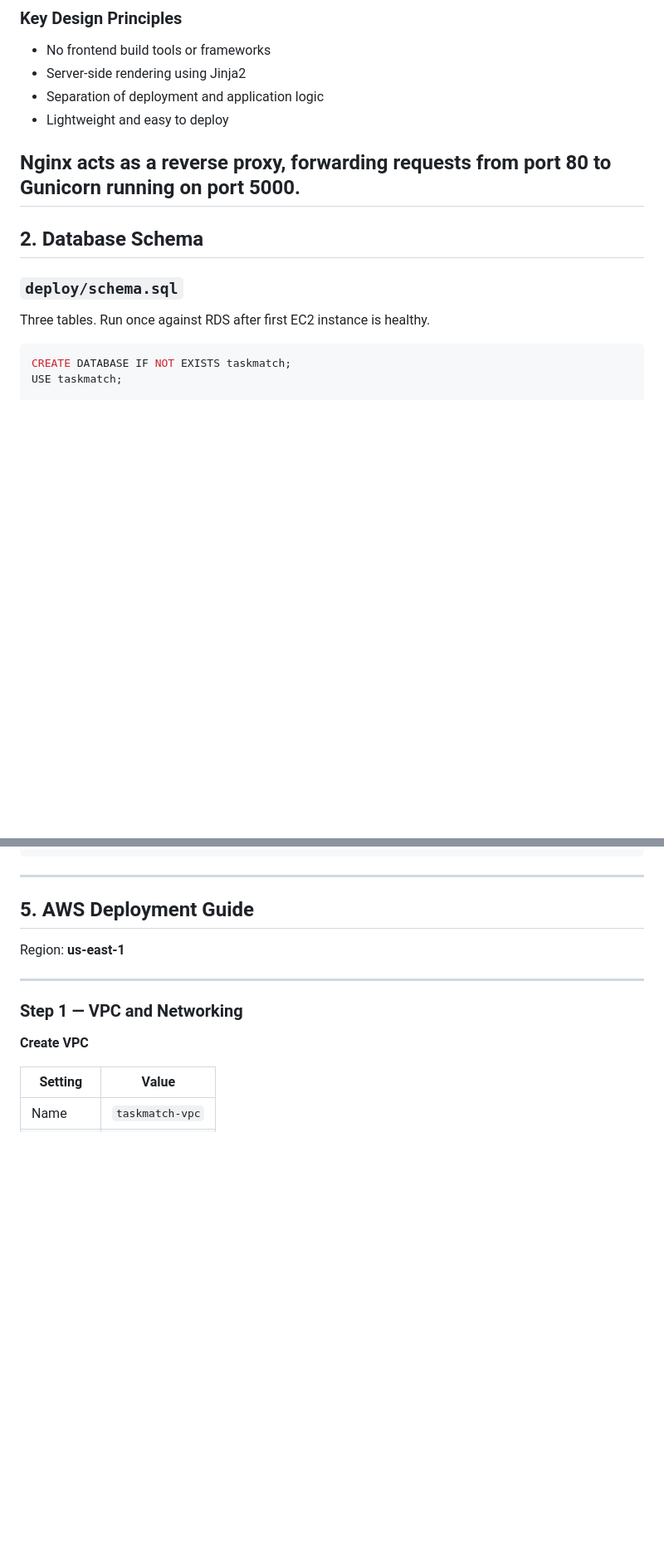
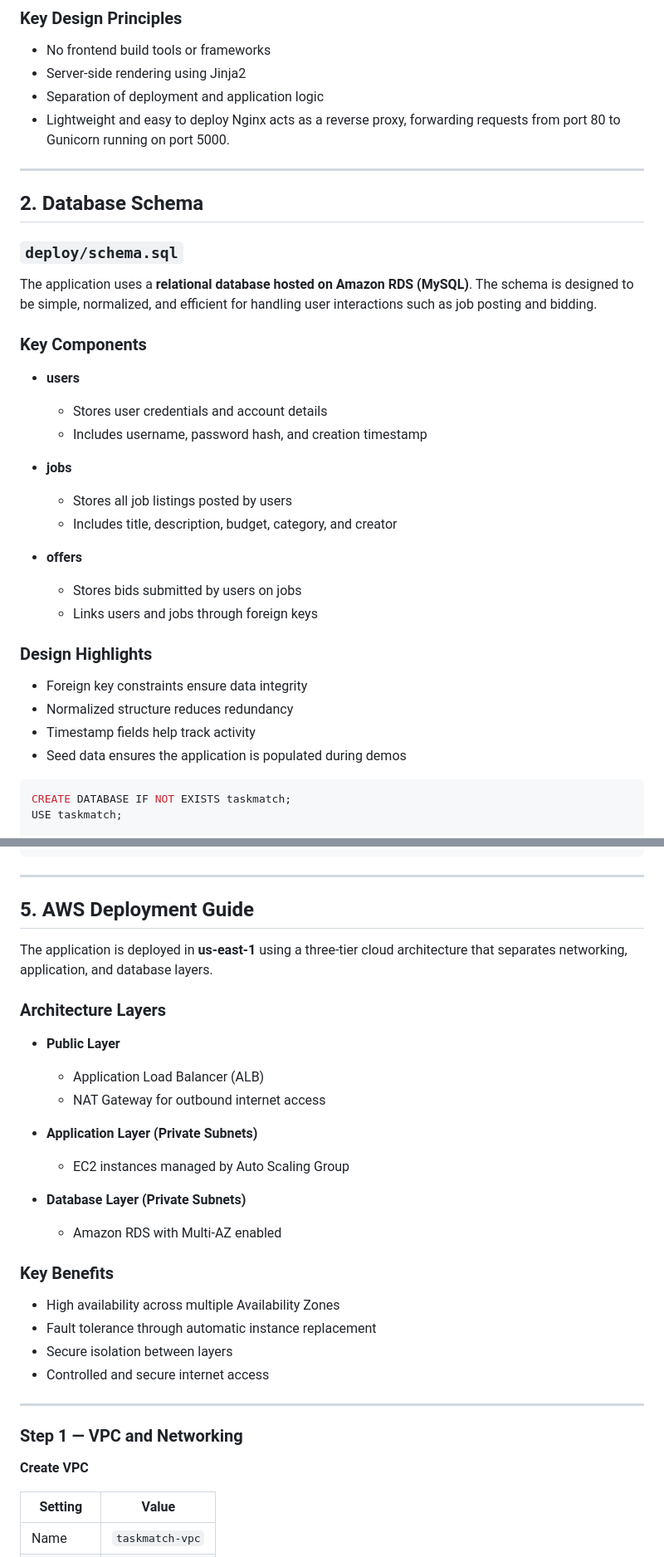
Before and after one commit to devsharma1209/taskmatch-aws-deployment, a Markdown page: README.md, 2 parts joined by grey strips. Shown at 83% size. Rendered like a GitHub page; blank space fills up the shorter version.

````diff
--- a/README.md
+++ b/README.md
@@ -46,7 +46,6 @@ taskmatch/
 - Server-side rendering using Jinja2
 - Separation of deployment and application logic
 - Lightweight and easy to deploy
-
 Nginx acts as a reverse proxy, forwarding requests from port 80 to Gunicorn running on port 5000.
 ---
 
@@ -54,7 +53,28 @@ Nginx acts as a reverse proxy, forwarding requests from port 80 to Gunicorn runn
 
 ### `deploy/schema.sql`
 
-Three tables. Run once against RDS after first EC2 instance is healthy.
+The application uses a **relational database hosted on Amazon RDS (MySQL)**. The schema is designed to be simple, normalized, and efficient for handling user interactions such as job posting and bidding.
+
+### Key Components
+
+- **users**
+  - Stores user credentials and account details
+  - Includes username, password hash, and creation timestamp
+
+- **jobs**
+  - Stores all job listings posted by users
+  - Includes title, description, budget, category, and creator
+
+- **offers**
+  - Stores bids submitted by users on jobs
+  - Links users and jobs through foreign keys
+
+### Design Highlights
+
+- Foreign key constraints ensure data integrity
+- Normalized structure reduces redundancy
+- Timestamp fields help track activity
+- Seed data ensures the application is populated during demos
 
 ```sql
 CREATE DATABASE IF NOT EXISTS taskmatch;
@@ -175,7 +214,26 @@ python app.py
 
 ## 5. AWS Deployment Guide
 
-Region: **us-east-1**
+The application is deployed in **us-east-1** using a three-tier cloud architecture that separates networking, application, and database layers.
+
+### Architecture Layers
+
+- **Public Layer**
+  - Application Load Balancer (ALB)
+  - NAT Gateway for outbound internet access
+
+- **Application Layer (Private Subnets)**
+  - EC2 instances managed by Auto Scaling Group
+
+- **Database Layer (Private Subnets)**
+  - Amazon RDS with Multi-AZ enabled
+
+### Key Benefits
+
+- High availability across multiple Availability Zones
+- Fault tolerance through automatic instance replacement
+- Secure isolation between layers
+- Controlled and secure internet access
 
 ---
 
````
Also changed, not shown: other parts of README.md (+19 -0 lines).
